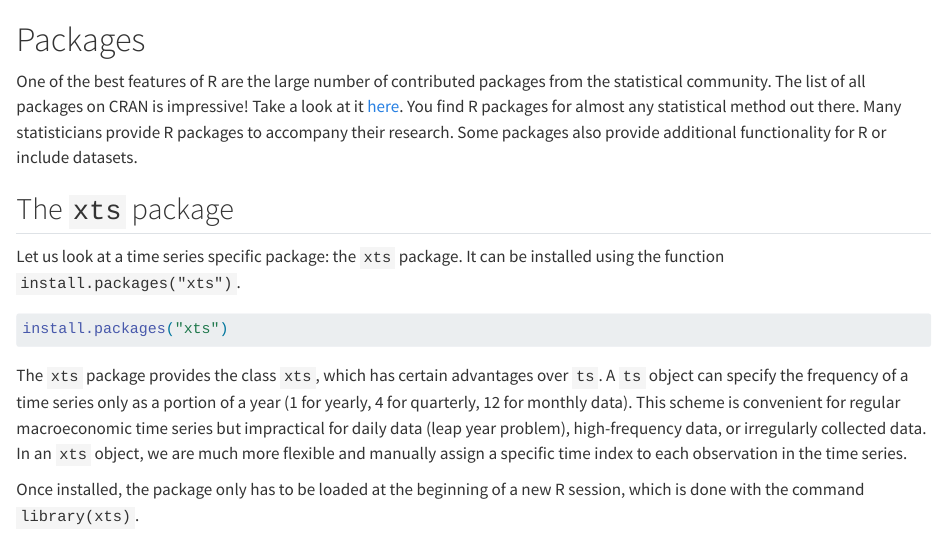
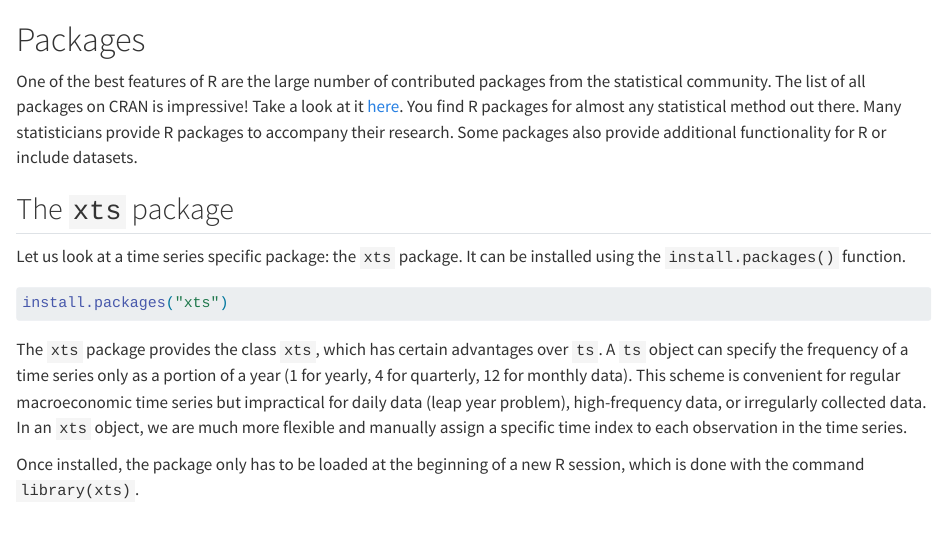
Before and after one commit to ottosven/rintro, a Quarto document (packages.qmd): the page in a window 1100 px wide, from its top. Rendered offline with R 4.5, knitr and Pandoc in place of Quarto, with nearby package versions; some code elsewhere in the file could not run offline.

Commit message:
typo fixed

````diff
--- a/packages.qmd
+++ b/packages.qmd
@@ -14,7 +14,7 @@ Some packages also provide additional functionality for R or include datasets.
 ## The `xts` package
 
 Let us look at a time series specific package: the `xts` package.
-It can be installed using the function `install.packages("xts")`.
+It can be installed using the `install.packages()` function.
 
 
 ```{r, eval=FALSE}
````
Also changed, not shown: docs/search.json, 1 other file.
